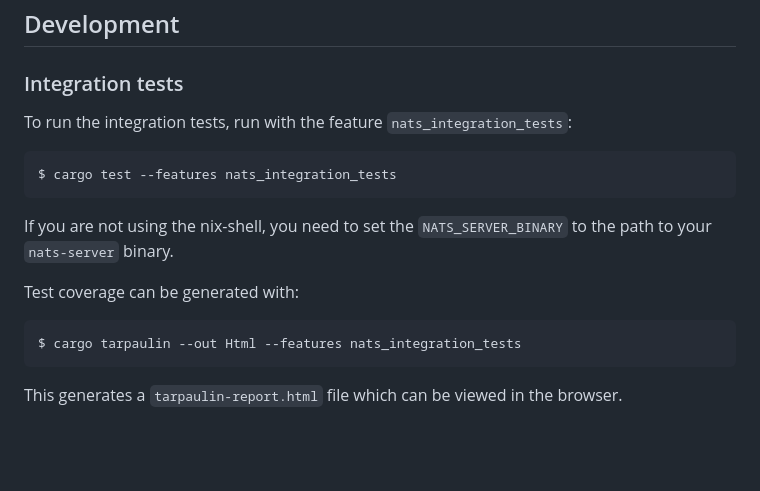
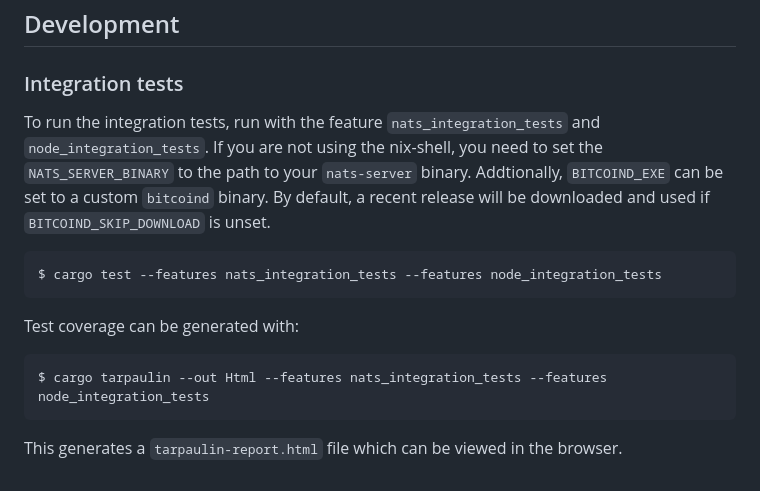
Before and after one commit to 0xB10C/peer-observer, a Markdown page: README.md, the part around the change. Drawn GitHub-style; blank space fills up the shorter version.

Commit message:
doc: add notes about node_integration_tests to README

````diff
--- a/README.md
+++ b/README.md
@@ -89,19 +89,20 @@ I'll do my best to add more documentation.
 
 ### Integration tests
 
-To run the integration tests, run with the feature `nats_integration_tests`:
+To run the integration tests, run with the feature `nats_integration_tests` and
+`node_integration_tests`. If you are not using the nix-shell, you need to set the
+`NATS_SERVER_BINARY` to the path to your `nats-server` binary. Addtionally,
+`BITCOIND_EXE` can be set to a custom `bitcoind` binary. By default, a recent
+release will be downloaded and used if `BITCOIND_SKIP_DOWNLOAD` is unset.
 
 ```bash
-$ cargo test --features nats_integration_tests
+$ cargo test --features nats_integration_tests --features node_integration_tests
 ```
-
-If you are not using the nix-shell, you need to set the `NATS_SERVER_BINARY` to the path
-to your `nats-server` binary.
 
 Test coverage can be generated with:
 
 ```bash
-$ cargo tarpaulin --out Html --features nats_integration_tests
+$ cargo tarpaulin --out Html --features nats_integration_tests --features node_integration_tests
 ```
 
 This generates a `tarpaulin-report.html` file which can be viewed in the browser.
````
